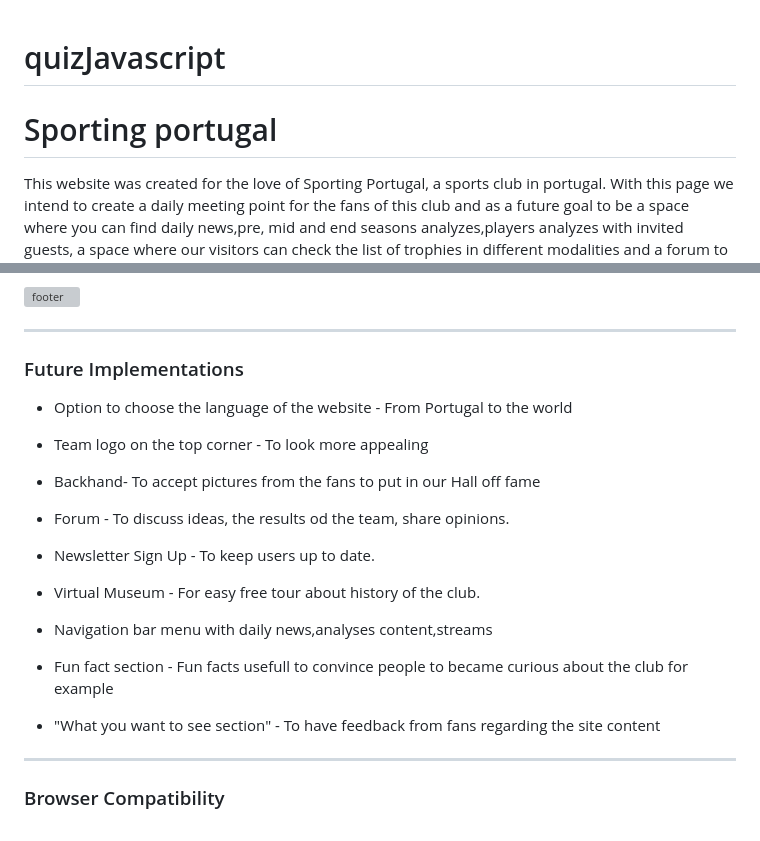
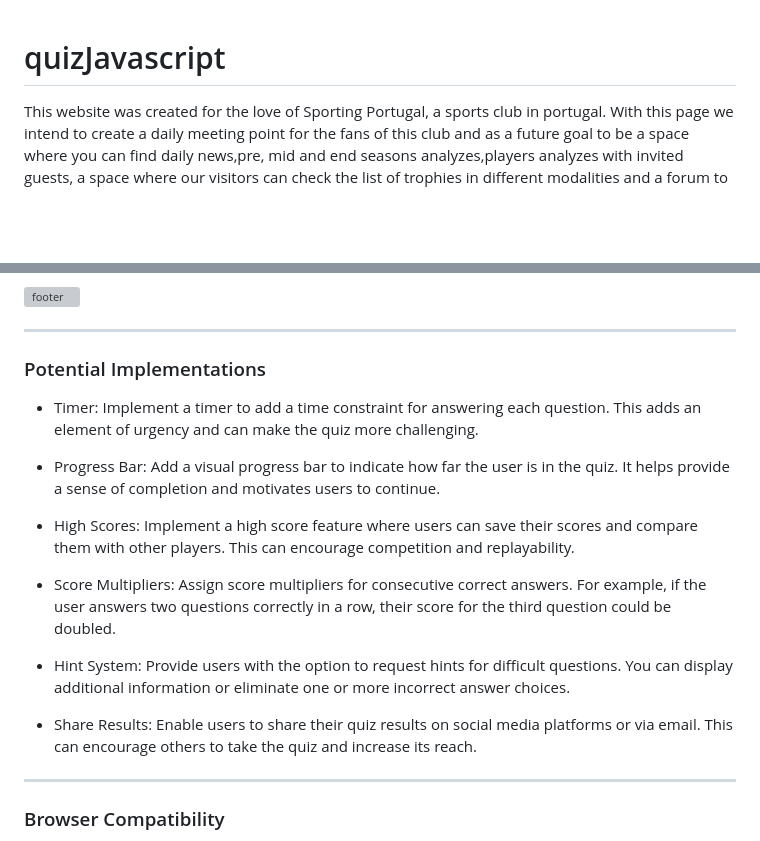
Before and after one commit to CVilares/quizJavascript, a Markdown page: README.md, 2 parts joined by grey strips. Drawn GitHub-style; blank space fills up the shorter version; grey boxes are pictures that could not be loaded.

Commit message:
potential implementations add to readme

```diff
--- a/README.md
+++ b/README.md
@@ -1,5 +1,5 @@
 # quizJavascript
-# Sporting portugal
+
 
 This website was created for the love of Sporting Portugal, a sports club in portugal. With this page we intend to create a daily meeting point for the fans of this club and as a future goal to be a space where you can find daily news,pre, mid and end seasons analyzes,players analyzes with invited guests, a space where our visitors can check the list of trophies in different modalities and a forum to share opinions. So far we offer an updated list of the next games, all official social channels, a hall of fame, that will be our future virtual museum and a "join us" segment, where you can join our team building a free, non profit and passionate source of information about our sports club.
 
@@ -122,35 +122,22 @@ The webpage uses a CSS stylesheet to define the layout and style of the webpage,
 
 - - -
 
-### Future Implementations
+### Potential Implementations
 
 
 
-- Option to choose the language of the website -
-From Portugal to the world
+-  Timer: Implement a timer to add a time constraint for answering each question. This adds an element of urgency and can make the quiz more challenging.
 
-- Team logo on the top corner -
-To look more appealing
 
-- Backhand-
-To accept pictures from the fans to put in our Hall off fame
+- Progress Bar: Add a visual progress bar to indicate how far the user is in the quiz. It helps provide a sense of completion and motivates users to continue.
 
-- Forum -
-To discuss ideas, the results od the team, share opinions.
+- High Scores: Implement a high score feature where users can save their scores and compare them with other players. This can encourage competition and replayability.
 
-- Newsletter Sign Up -
-To keep users up to date.
+-  Score Multipliers: Assign score multipliers for consecutive correct answers. For example, if the user answers two questions correctly in a row, their score for the third question could be doubled.
 
-- Virtual Museum -
-For easy free tour about history of the club.
+- Hint System: Provide users with the option to request hints for difficult questions. You can display additional information or eliminate one or more incorrect answer choices.
 
-- Navigation bar menu with daily news,analyses content,streams
-
-- Fun fact section -
-Fun facts usefull to convince people to became curious about the club for example
-
-- "What you want to see section" -
-To have feedback from fans regarding the site content
+- Share Results: Enable users to share their quiz results on social media platforms or via email. This can encourage others to take the quiz and increase its reach.
 
 - - -
 
```
